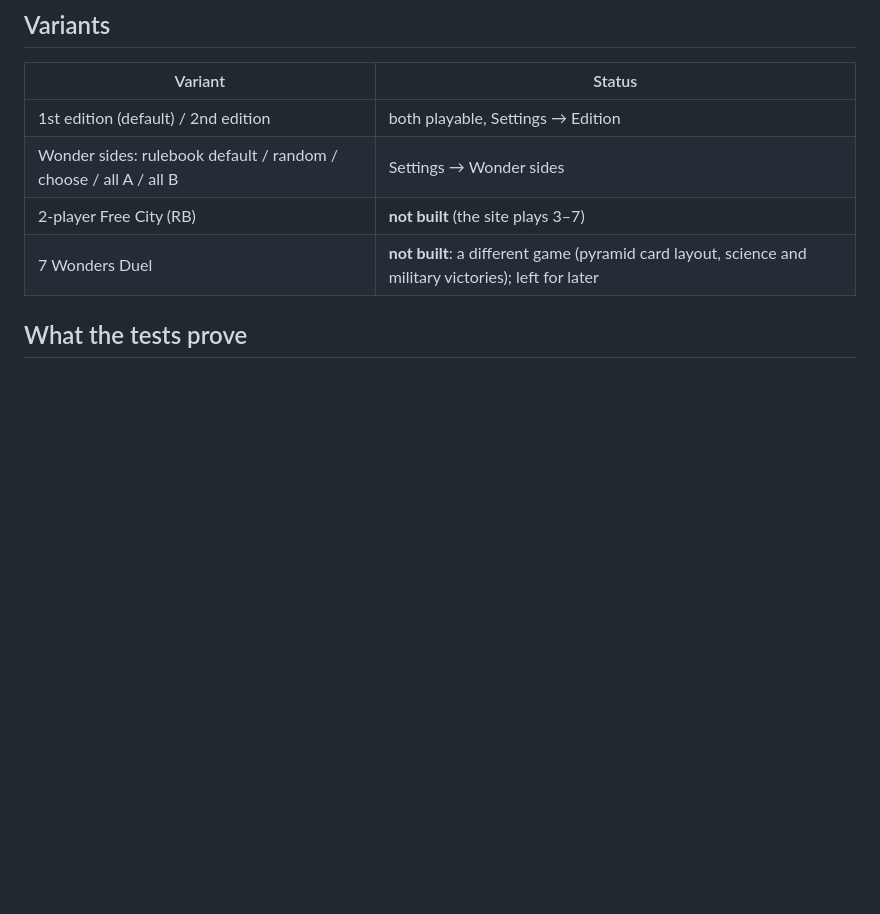
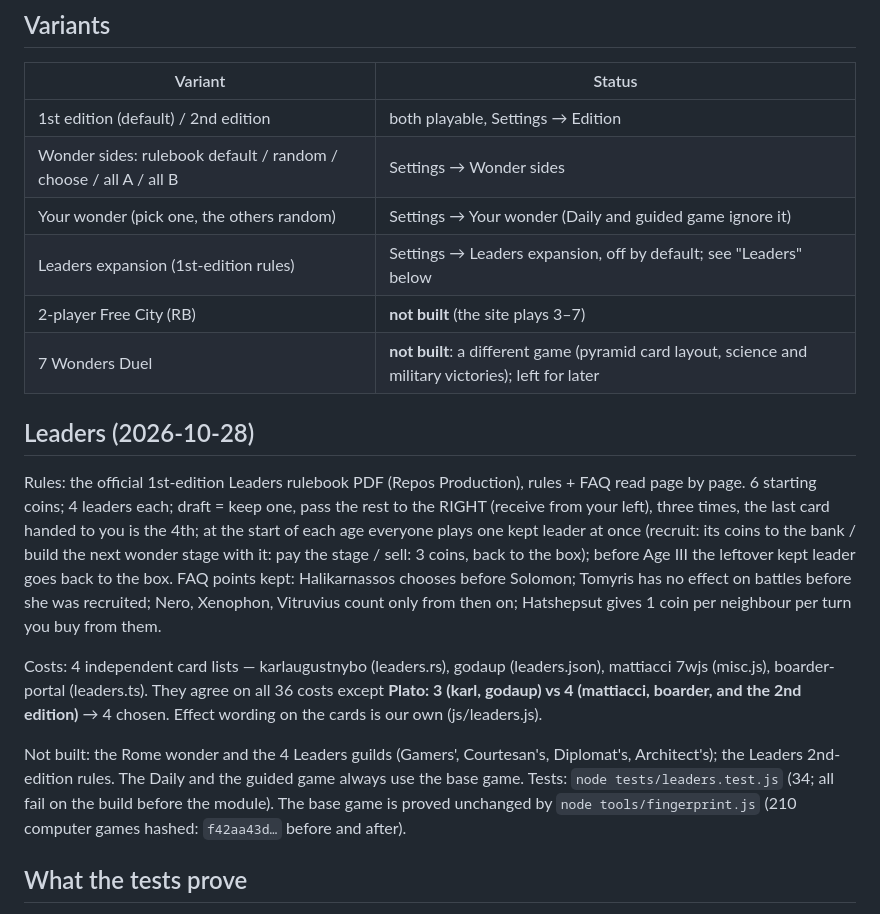
Before and after one commit to TimothyHadfield/seven-wonders, a Markdown page: docs/rules-check.md, the part around the change. Rendered like a GitHub page; blank space fills up the shorter version.

```diff
--- a/docs/rules-check.md
+++ b/docs/rules-check.md
@@ -99,8 +99,29 @@ Every 2nd-ed card matches I; 2nd-ed wonders match I and T.
 |---|---|
 | 1st edition (default) / 2nd edition | both playable, Settings → Edition |
 | Wonder sides: rulebook default / random / choose / all A / all B | Settings → Wonder sides |
+| Your wonder (pick one, the others random) | Settings → Your wonder (Daily and guided game ignore it) |
+| Leaders expansion (1st-edition rules) | Settings → Leaders expansion, off by default; see "Leaders" below |
 | 2-player Free City (RB) | **not built** (the site plays 3–7) |
 | 7 Wonders Duel | **not built**: a different game (pyramid card layout, science and military victories); left for later |
+
+## Leaders (2026-10-28)
+
+Rules: the official 1st-edition Leaders rulebook PDF (Repos Production), rules + FAQ read page by page.
+6 starting coins; 4 leaders each; draft = keep one, pass the rest to the RIGHT (receive from your left), three
+times, the last card handed to you is the 4th; at the start of each age everyone plays one kept leader at once
+(recruit: its coins to the bank / build the next wonder stage with it: pay the stage / sell: 3 coins, back to the box);
+before Age III the leftover kept leader goes back to the box. FAQ points kept: Halikarnassos chooses before Solomon;
+Tomyris has no effect on battles before she was recruited; Nero, Xenophon, Vitruvius count only from then on;
+Hatshepsut gives 1 coin per neighbour per turn you buy from them.
+
+Costs: 4 independent card lists — karlaugustnybo (leaders.rs), godaup (leaders.json), mattiacci 7wjs (misc.js),
+boarder-portal (leaders.ts). They agree on all 36 costs except **Plato: 3 (karl, godaup) vs 4 (mattiacci,
+boarder, and the 2nd edition)** → 4 chosen. Effect wording on the cards is our own (js/leaders.js).
+
+Not built: the Rome wonder and the 4 Leaders guilds (Gamers', Courtesan's, Diplomat's, Architect's); the
+Leaders 2nd-edition rules. The Daily and the guided game always use the base game.
+Tests: `node tests/leaders.test.js` (34; all fail on the build before the module). The base game is proved
+unchanged by `node tools/fingerprint.js` (210 computer games hashed: `f42aa43d…` before and after).
 
 ## What the tests prove
 
```
Also changed, not shown: chat.md (+7 -0 lines), progress.md (+7 -2 lines).
